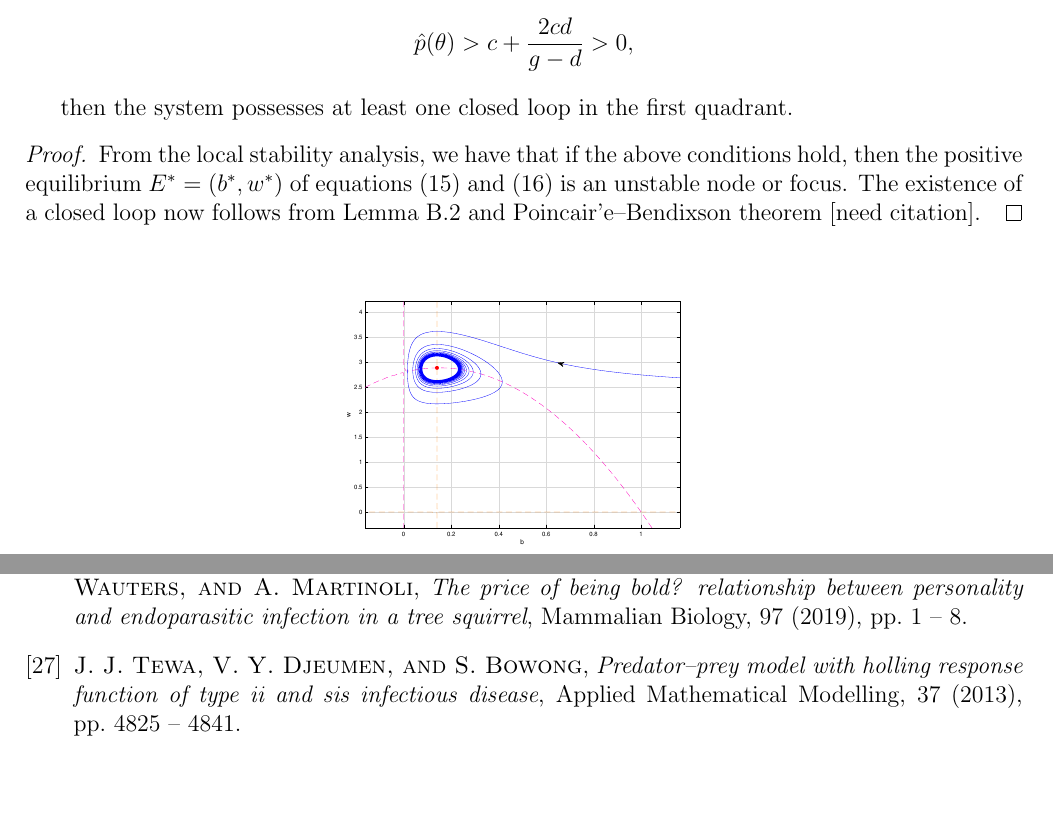
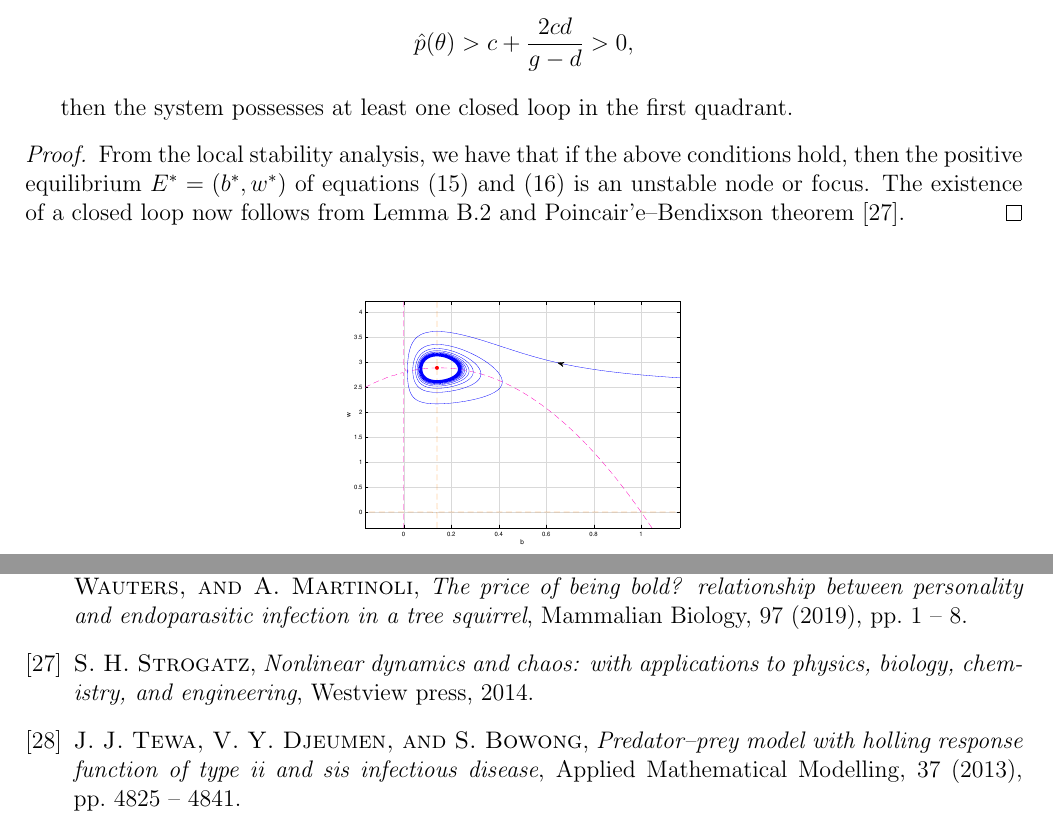
Before and after one commit to KellyBlack/BehaviouralPhenotype, a LaTeX document (doc/behaviouralPhenotype/behaviouralPhenotype.tex, which reads doc/behaviouralPhenotype/animalBehaviour.bib): two parts of pages 17 and 20 of 20, joined at a grey line, cut so that both start at the same text, the shorter picture padded with empty space. Compiled offline with pdfLaTeX.

Commit message:
Added citation from Aladeen

```diff
--- a/doc/behaviouralPhenotype/animalBehaviour.bib
+++ b/doc/behaviouralPhenotype/animalBehaviour.bib
@@ -388,3 +388,12 @@ doi = {10.1038/nature04153},
 URL = {https://doi.org/10.1038/nature04153},
 eprint = {https://www.nature.com/articles/nature04153},
 }
+
+
+
+@Book{nonlinearChaos,
+  author = {Strogatz, S. H.},
+  title = {Nonlinear dynamics and chaos: with applications to physics, biology, chemistry, and engineering},
+  publisher = {Westview press},
+  year = {2014}
+}
--- a/doc/behaviouralPhenotype/behaviouralPhenotype.tex
+++ b/doc/behaviouralPhenotype/behaviouralPhenotype.tex
@@ -962,7 +962,7 @@ then the system possesses at least one closed loop in the first quadrant.
   $E^{\ast }=(b^{\ast },w^{\ast })$ of equations (\ref{eq:scaledODE1})
   and (\ref{eq:scaledODE2}) is an unstable node or focus. The
   existence of a closed loop now follows from Lemma \ref{mm} and
-  Poincair'e--Bendixson theorem [need citation].
+  Poincair'e--Bendixson theorem \cite{nonlinearChaos}.
 \end{proof}
 
 \begin{figure}[!htp]
```
